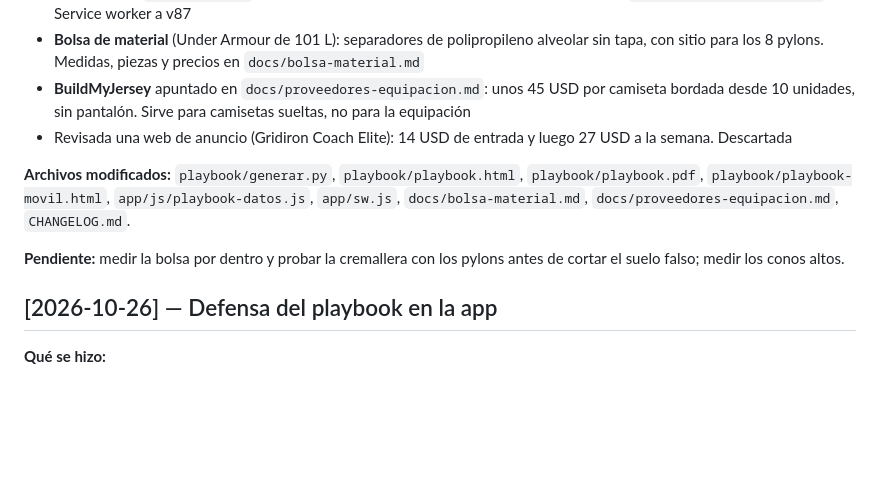
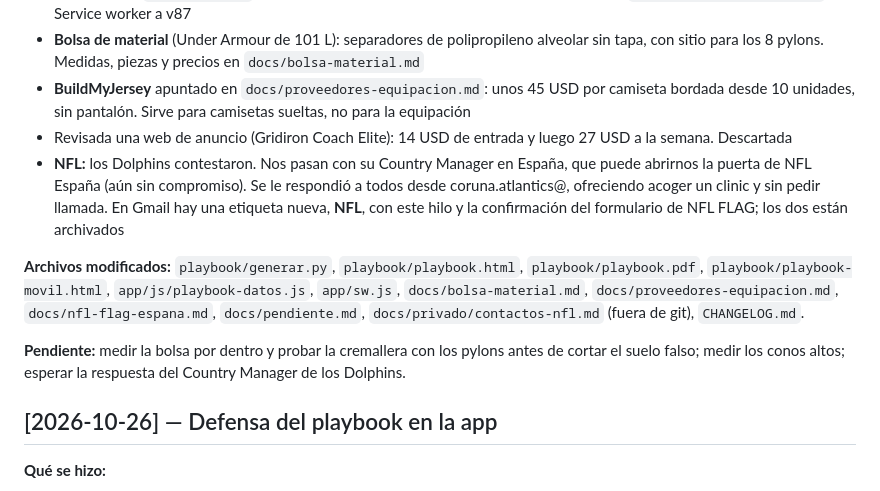
Before and after one commit to luismi1702/corunaatlantics, a Markdown page: CHANGELOG.md, the part around the change. GitHub-like rendering; blank space fills up the shorter version.

Commit message:
Wrap: changelog de la sesión y pendientes
Co-Authored-By: Claude Opus 5.5 <noreply@anthropic.com>
Claude-Session: https://claude.ai/code/session_01VzX4xCq11TzsgUpndDCANN

```diff
--- a/CHANGELOG.md
+++ b/CHANGELOG.md
@@ -8,10 +8,11 @@
 - **Bolsa de material** (Under Armour de 101 L): separadores de polipropileno alveolar sin tapa, con sitio para los 8 pylons. Medidas, piezas y precios en `docs/bolsa-material.md`
 - **BuildMyJersey** apuntado en `docs/proveedores-equipacion.md`: unos 45 USD por camiseta bordada desde 10 unidades, sin pantalón. Sirve para camisetas sueltas, no para la equipación
 - Revisada una web de anuncio (Gridiron Coach Elite): 14 USD de entrada y luego 27 USD a la semana. Descartada
+- **NFL:** los Dolphins contestaron. Nos pasan con su Country Manager en España, que puede abrirnos la puerta de NFL España (aún sin compromiso). Se le respondió a todos desde coruna.atlantics@, ofreciendo acoger un clinic y sin pedir llamada. En Gmail hay una etiqueta nueva, **NFL**, con este hilo y la confirmación del formulario de NFL FLAG; los dos están archivados
 
-**Archivos modificados:** `playbook/generar.py`, `playbook/playbook.html`, `playbook/playbook.pdf`, `playbook/playbook-movil.html`, `app/js/playbook-datos.js`, `app/sw.js`, `docs/bolsa-material.md`, `docs/proveedores-equipacion.md`, `CHANGELOG.md`.
+**Archivos modificados:** `playbook/generar.py`, `playbook/playbook.html`, `playbook/playbook.pdf`, `playbook/playbook-movil.html`, `app/js/playbook-datos.js`, `app/sw.js`, `docs/bolsa-material.md`, `docs/proveedores-equipacion.md`, `docs/nfl-flag-espana.md`, `docs/pendiente.md`, `docs/privado/contactos-nfl.md` (fuera de git), `CHANGELOG.md`.
 
-**Pendiente:** medir la bolsa por dentro y probar la cremallera con los pylons antes de cortar el suelo falso; medir los conos altos.
+**Pendiente:** medir la bolsa por dentro y probar la cremallera con los pylons antes de cortar el suelo falso; medir los conos altos; esperar la respuesta del Country Manager de los Dolphins.
 
 ## [2026-10-26] — Defensa del playbook en la app
 
```
Also changed, not shown: docs/pendiente.md (+1 -0 lines).
